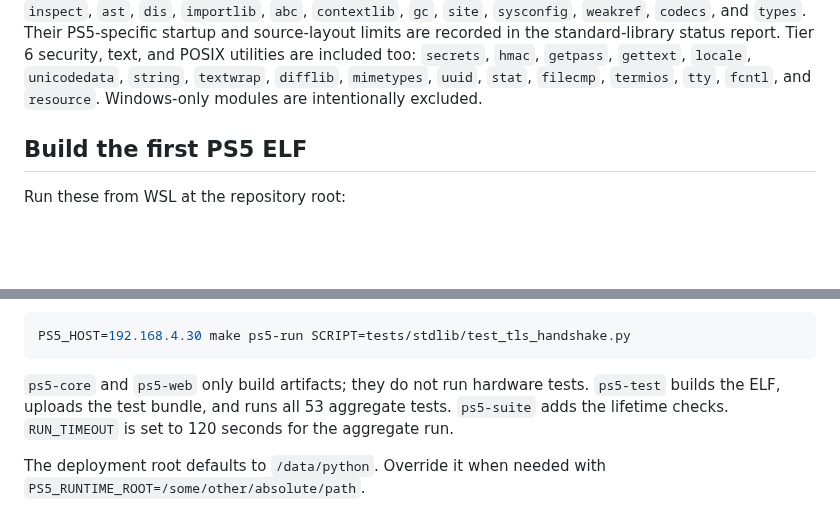
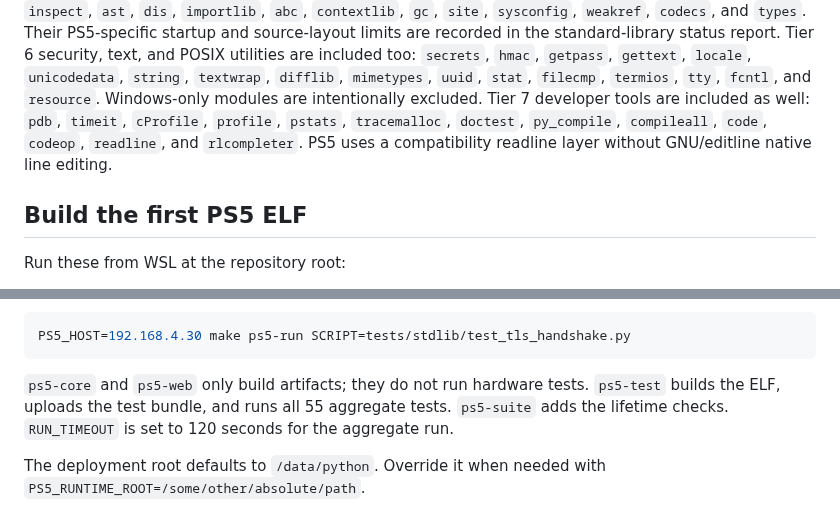
Before and after one commit to blackbearreloaded/ps5-python, a Markdown page: README.md, 2 parts joined by grey strips. Rendered like a GitHub page; blank space fills up the shorter version.

Commit message:
Document Tier 7 developer tools

````diff
--- a/README.md
+++ b/README.md
@@ -77,6 +77,10 @@ Tier 6 security, text, and POSIX utilities are included too: `secrets`, `hmac`,
 `getpass`, `gettext`, `locale`, `unicodedata`, `string`, `textwrap`, `difflib`,
 `mimetypes`, `uuid`, `stat`, `filecmp`, `termios`, `tty`, `fcntl`, and
 `resource`. Windows-only modules are intentionally excluded.
+Tier 7 developer tools are included as well: `pdb`, `timeit`, `cProfile`,
+`profile`, `pstats`, `tracemalloc`, `doctest`, `py_compile`, `compileall`,
+`code`, `codeop`, `readline`, and `rlcompleter`. PS5 uses a compatibility
+readline layer without GNU/editline native line editing.
 
 ## Build the first PS5 ELF
 
@@ -164,7 +168,7 @@ PS5_HOST=192.168.4.30 make ps5-run SCRIPT=tests/stdlib/test_tls_handshake.py
 ```
 
 `ps5-core` and `ps5-web` only build artifacts; they do not run hardware tests.
-`ps5-test` builds the ELF, uploads the test bundle, and runs all 53 aggregate
+`ps5-test` builds the ELF, uploads the test bundle, and runs all 55 aggregate
 tests. `ps5-suite` adds the lifetime checks. `RUN_TIMEOUT` is set to 120
 seconds for the aggregate run.
 
````
Also changed, not shown: Progress.md (+27 -3 lines), docs/stdlib-status.md (+27 -0 lines).
